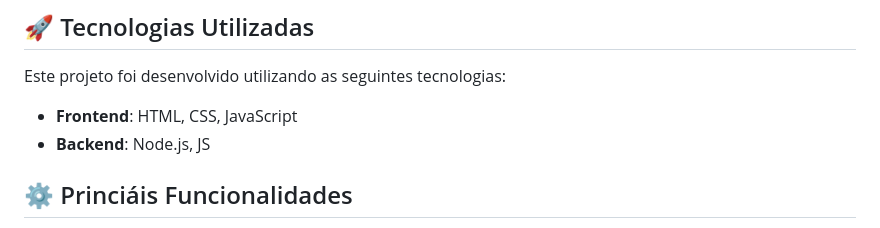
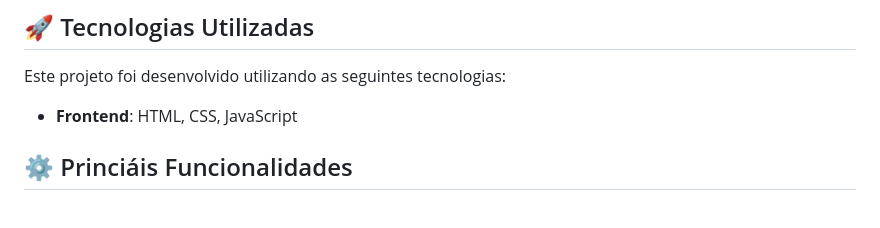
Before and after one commit to KauanAfonso/Projeto-integrator-Senai---TEMPORA, a Markdown page: README.md, the part around the change. Rendered like a GitHub page.

```diff
--- a/README.md
+++ b/README.md
@@ -35,7 +35,6 @@ O projeto **TEMPORA** tem como objetivo a criação de uma plataforma de e-comme
 Este projeto foi desenvolvido utilizando as seguintes tecnologias:
 
 - **Frontend**: HTML, CSS, JavaScript
-- **Backend**: Node.js, JS
 
 ## ⚙️ Princiáis Funcionalidades
 
```
